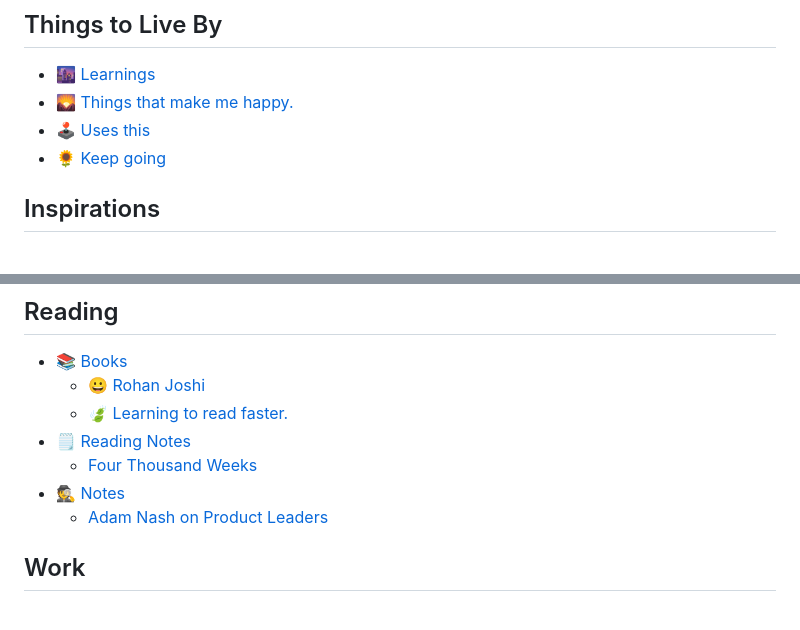
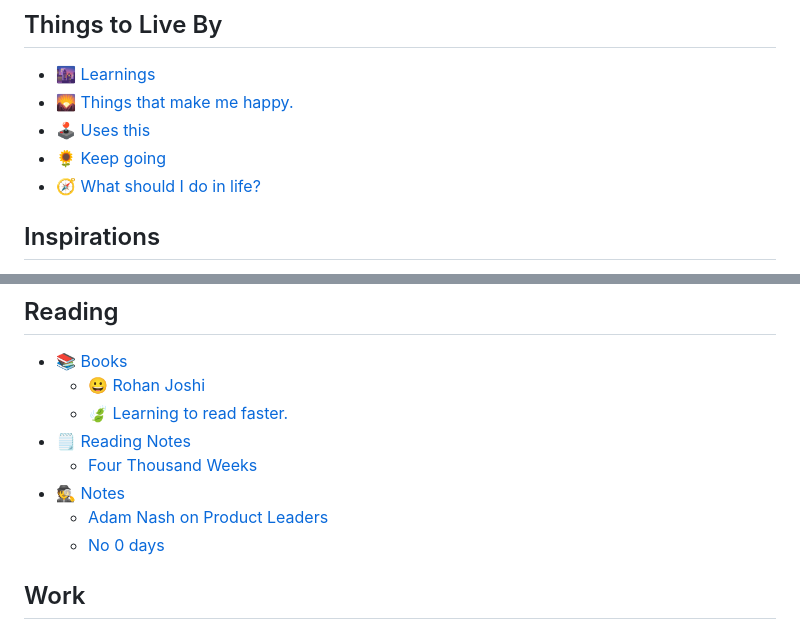
Before and after one commit to sjaykh/wiki, a Markdown page: SUMMARY.md, 2 parts joined by grey strips. Rendered like a GitHub page.

```diff
--- a/SUMMARY.md
+++ b/SUMMARY.md
@@ -12,6 +12,7 @@
 * [🌄 Things that make me happy.](things-to-live-by/things-that-make-me-happy..md)
 * [🕹️ Uses this](things-to-live-by/things-that-make-me-happy.-1.md)
 * [🌻 Keep going](things-to-live-by/keep-going.md)
+* [🧭 What should I do in life?](things-to-live-by/what-should-i-do-in-life.md)
 
 ## Inspirations
 
@@ -36,6 +37,7 @@
   * [Four Thousand Weeks](reading/reading-notes/four-thousand-weeks.md)
 * [🕵️ Notes](reading/notes/README.md)
   * [Adam Nash on Product Leaders](reading/notes/adam-nash-on-product-leaders.md)
+  * [No 0 days](reading/notes/no-0-days.md)
 
 ## Work
 
```
Also changed, not shown: reading/notes/no-0-days.md (added, +33 -0 lines), things-to-live-by/learnings-life.md (+6 -0 lines), things-to-live-by/what-should-i-do-in-life.md (added, +22 -0 lines), .gitbook/assets/x1 = OK.png (added).
